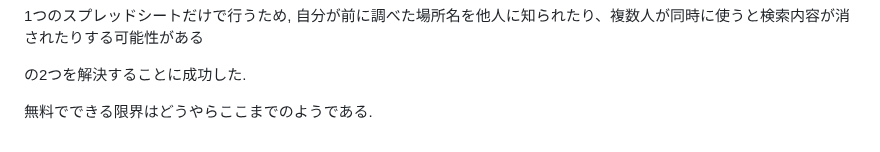
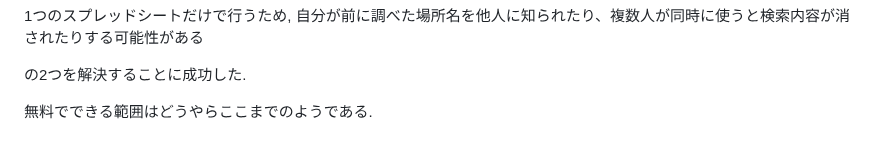
Before and after one commit to Eztas/SearchNearestStation, a Markdown page: README.md, the part around the change. GitHub-like rendering.

```diff
--- a/README.md
+++ b/README.md
@@ -75,4 +75,4 @@ Google Spread Sheetのアプリを入れる必要があり、サイトを開く
 
 の2つを解決することに成功した.
 
-無料でできる限界はどうやらここまでのようである.
+無料でできる範囲はどうやらここまでのようである.
```
